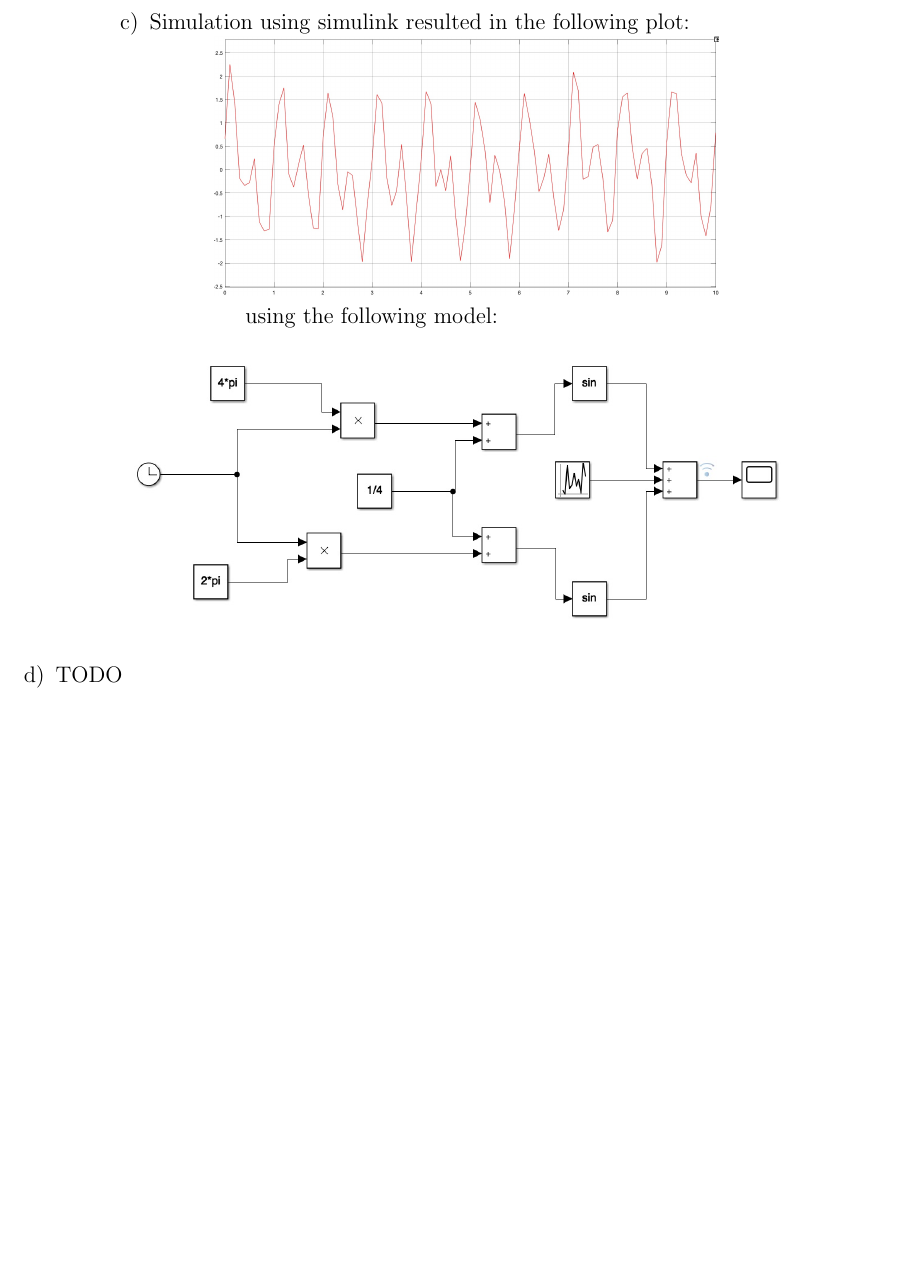
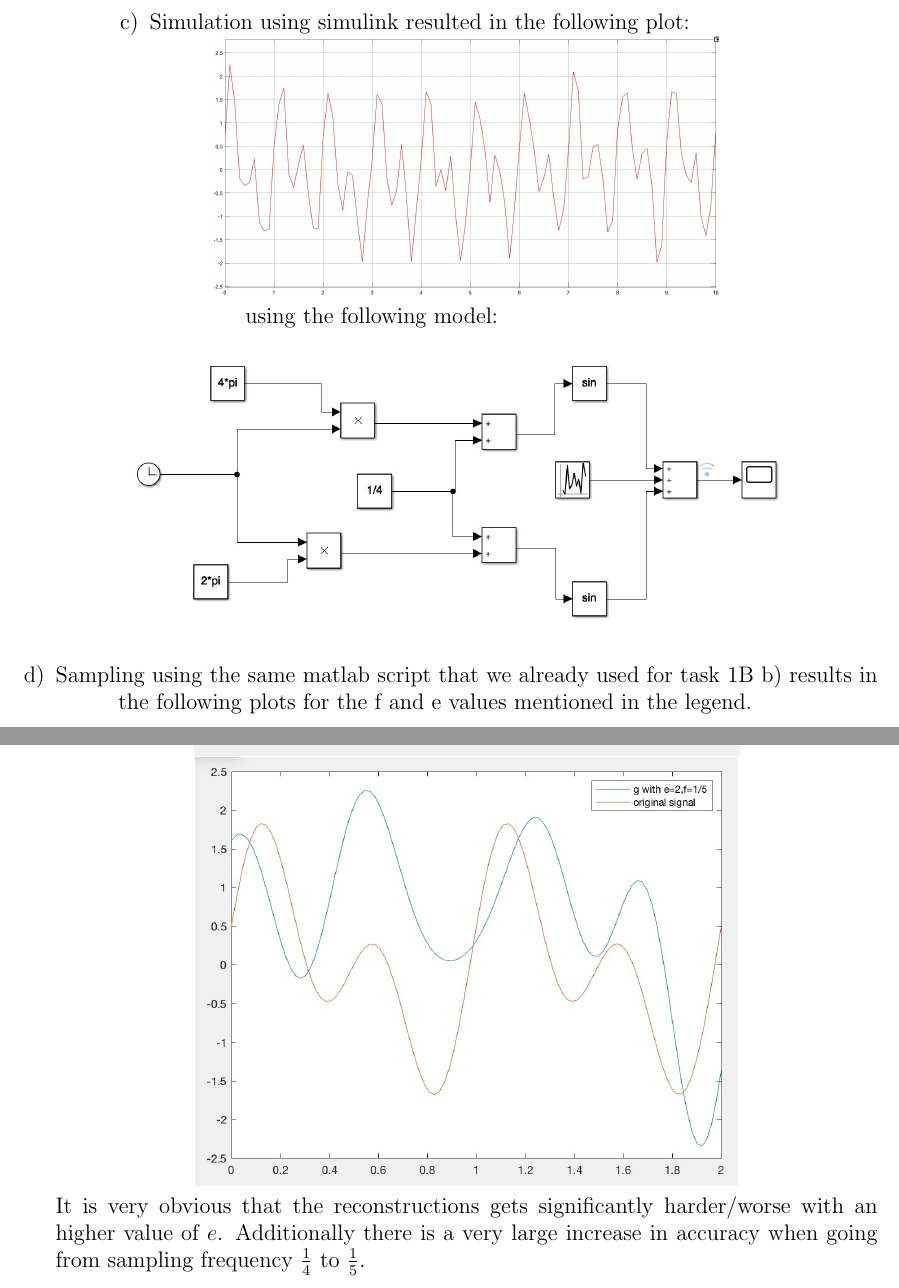
Before and after one commit to schaefer-dev/embeddedSystems, a LaTeX document (problemB/tex/problemB.tex): part of page 3 of 4 before the commit and two parts of pages 3 and 6 of 7 after it, the two joined at a grey line, cut so that both start at the same text, the shorter picture padded with empty space. Compiled offline with pdfLaTeX.

Commit message:
first version of 1Bd), todo: write more?

```diff
--- a/problemB/tex/problemB.tex
+++ b/problemB/tex/problemB.tex
@@ -103,5 +103,6 @@ Using a matlab script we noticed, that especially a frequency of $frac{1}{5}$ wo
         \includegraphics[scale = 0.3]{figures/simulink_1bc}\\
         \end{centering}
 
-	\item TODO
-	% TODO
+	\item Sampling using the same matlab script that we already used for task 1B b) results in the following plots for the f and e values mentioned in the legend.\\
+        \begin{centering}
+        \includegraphics[scale = 0.3]{figures/e01-f14}\\
@@ -108,3 +112,10 @@ Using a matlab script we noticed, that especially a frequency of $frac{1}{5}$ wo
+        \includegraphics[scale = 0.3]{figures/e20-f14}\\
+        \includegraphics[scale = 0.3]{figures/e20-f15}\\
+        \end{centering}
+
+        It is very obvious that the reconstructions gets significantly harder/worse with an higher value of $e$. Additionally there is a very large increase in accuracy when going from sampling frequency $\frac{1}{4}$ to $\frac{1}{5}$.
+
+        % TODO write more?
 
 \end{enumerate}
 \section*{Problem B2}
```
Also changed, not shown: problemB/tex/problemB.tex (3 more changed lines).
